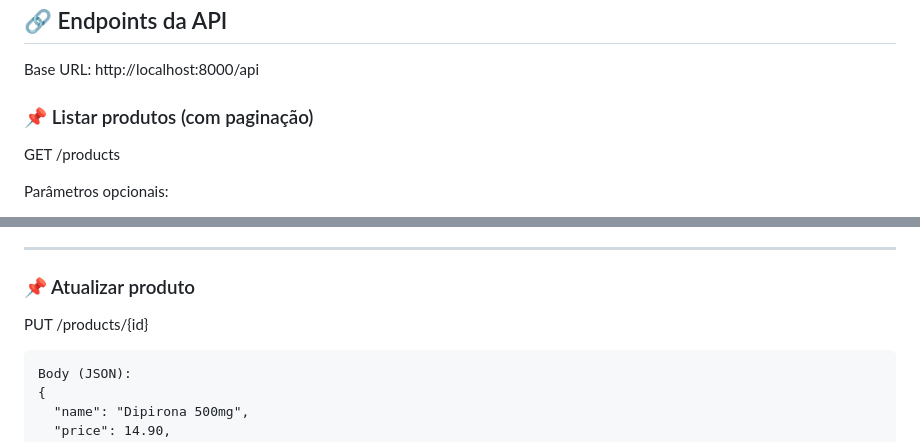
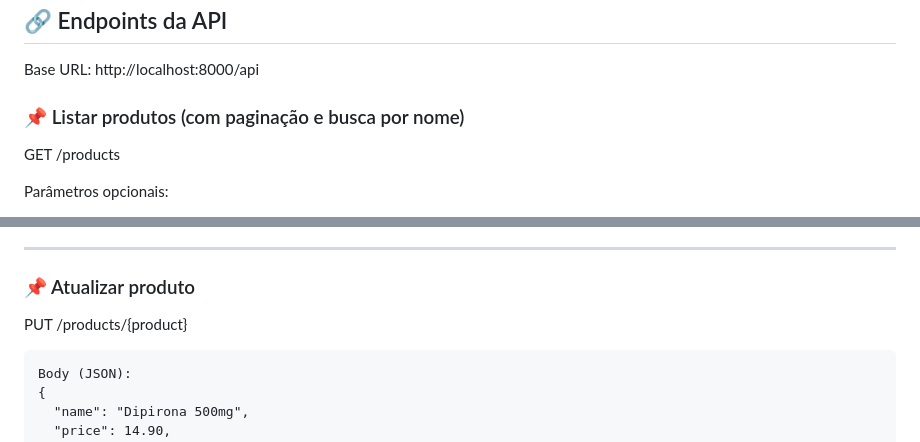
Before and after one commit to maxzdosreis/farmacia-online, a Markdown page: README.md, 2 parts joined by grey strips. Rendered like a GitHub page.

Commit message:
docs: corrects the README documentation regarding the PUT endpoint

````diff
--- a/README.md
+++ b/README.md
@@ -62,7 +62,7 @@ A aplicação utiliza MySQL como banco de dados.
 Base URL:
 http://localhost:8000/api
 
-### 📌 Listar produtos (com paginação)
+### 📌 Listar produtos (com paginação e busca por nome)
 GET /products
 
 Parâmetros opcionais:
@@ -95,7 +95,7 @@ Retorno:
 ---
 
 ### 📌 Atualizar produto
-PUT /products/{id}
+PUT /products/{product}
 ```
 Body (JSON):
 {
````
